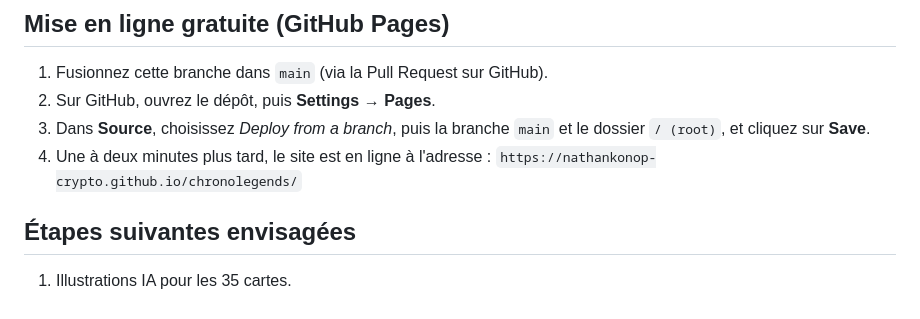
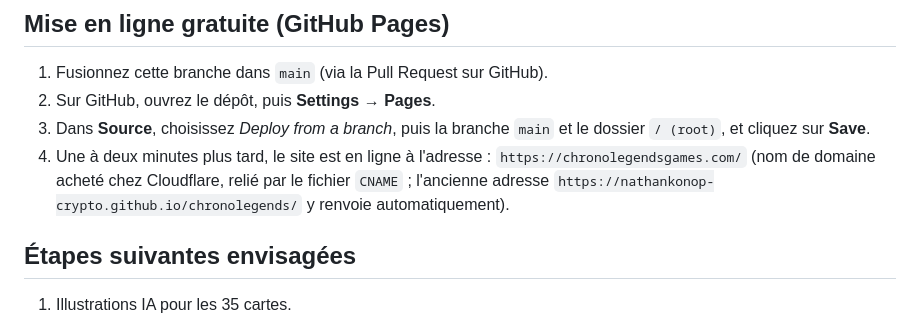
Before and after one commit to nathankonop-crypto/ChronoLegends, a Markdown page: README.md, the part around the change. Rendered like a GitHub page.

Commit message:
README : nouvelle adresse chronolegendsgames.com
Co-Authored-By: Claude Opus 5.5 <noreply@anthropic.com>

```diff
--- a/README.md
+++ b/README.md
@@ -45,7 +45,8 @@ Gardez **exactement** la même formulation de style d'une carte à l'autre et ne
 2. Sur GitHub, ouvrez le dépôt, puis **Settings → Pages**.
 3. Dans **Source**, choisissez *Deploy from a branch*, puis la branche `main` et le dossier `/ (root)`, et cliquez sur **Save**.
 4. Une à deux minutes plus tard, le site est en ligne à l'adresse :
-   `https://nathankonop-crypto.github.io/chronolegends/`
+   `https://chronolegendsgames.com/` (nom de domaine acheté chez Cloudflare, relié par le fichier `CNAME` ;
+   l'ancienne adresse `https://nathankonop-crypto.github.io/chronolegends/` y renvoie automatiquement).
 
 ## Étapes suivantes envisagées
 
```
